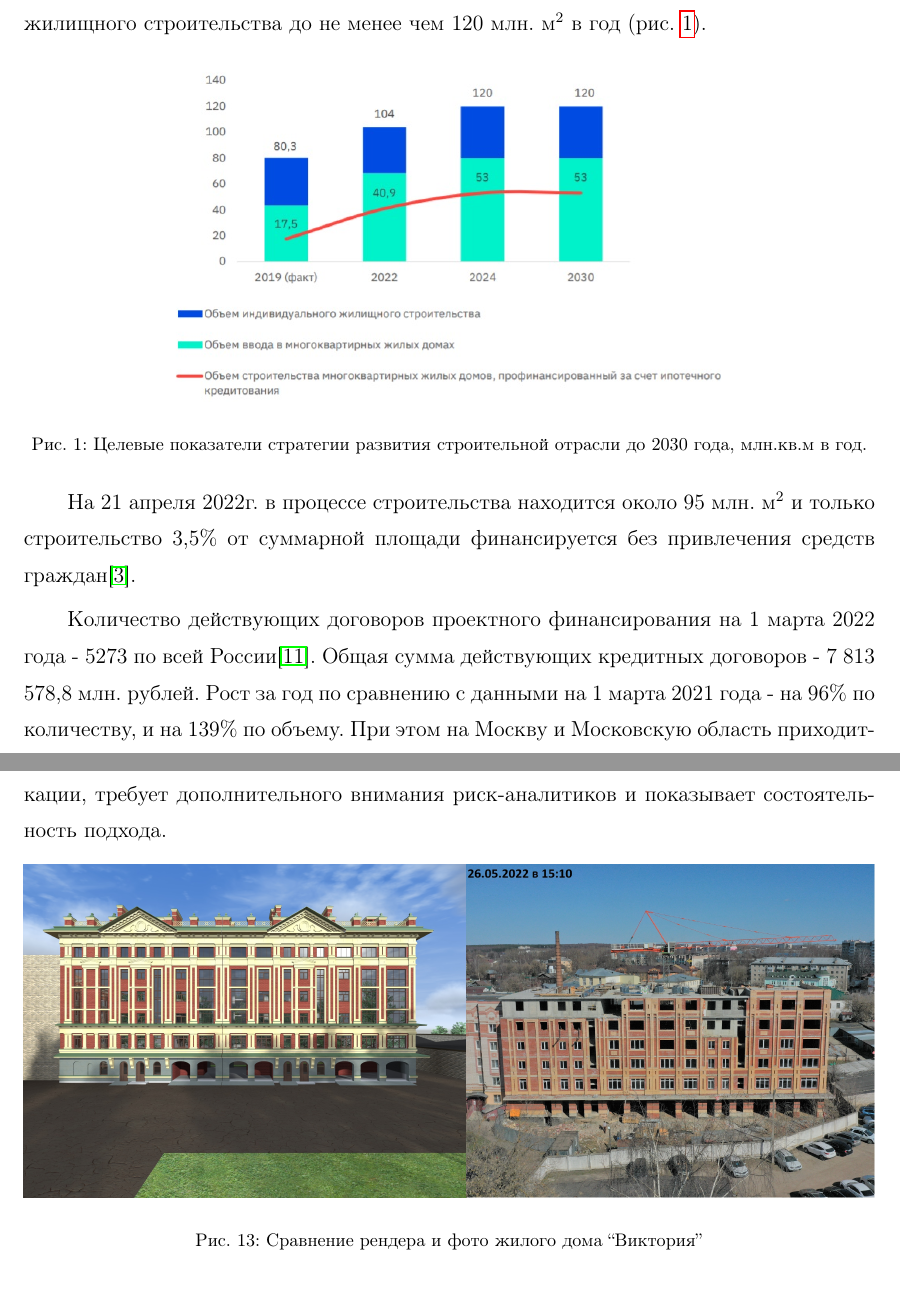
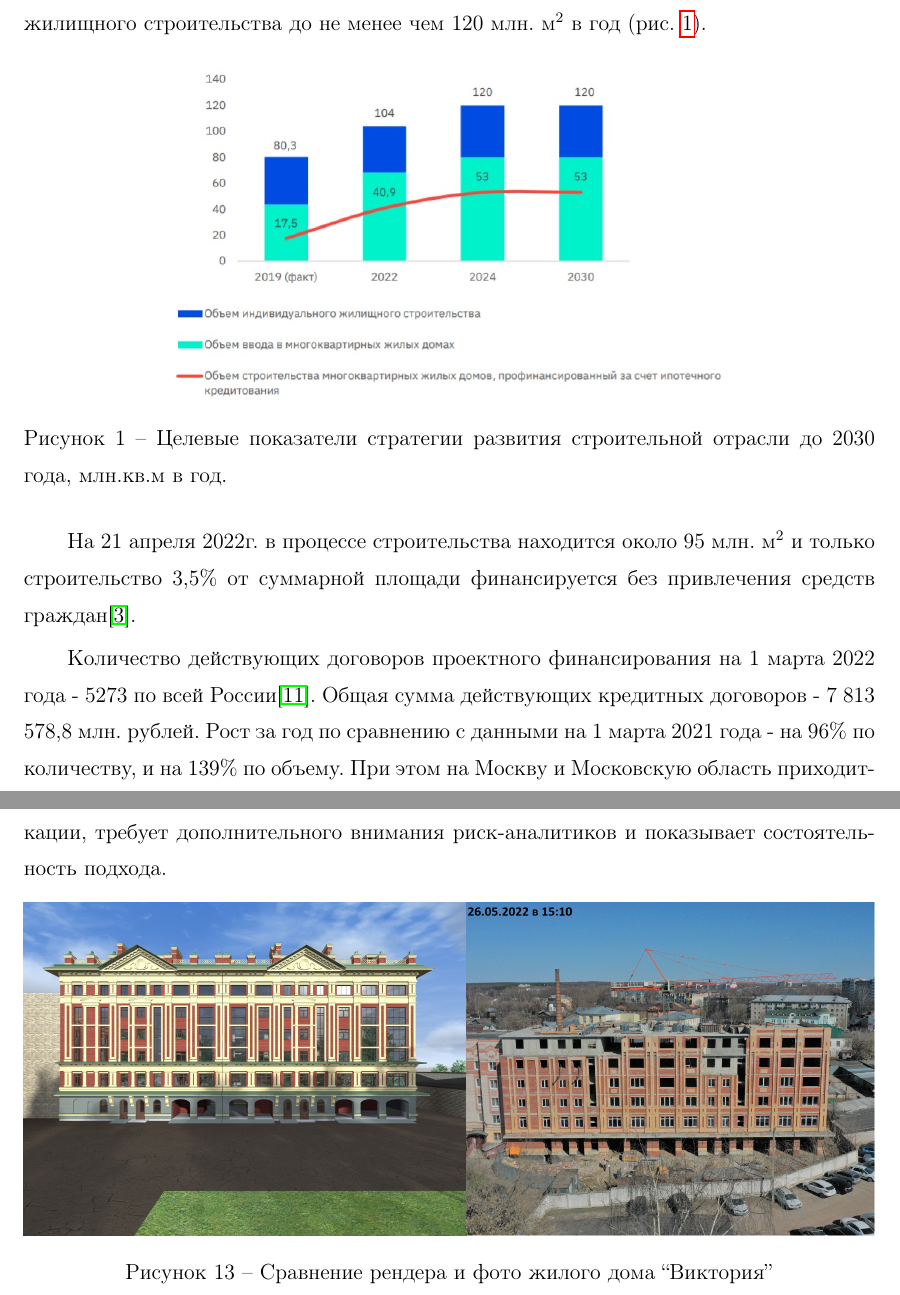
Before and after one commit to eser1303/NIR_MAG, a LaTeX thesis (Efremov_Diploma.tex, which reads Diplo.sty): two parts of pages 12 and 40 of 46, joined at a grey line, cut so that both start at the same text. Compiled offline with pdfLaTeX.

Commit message:
Format updates

```diff
--- a/Diplo.sty
+++ b/Diplo.sty
@@ -9,12 +9,18 @@
 \usepackage[noend]{algorithmic}
 \usepackage{graphicx}
 \usepackage{floatflt}
-\usepackage[footnotesize]{caption2}
+\usepackage{caption}
 \usepackage{color}
 \usepackage[all]{xy}
 \usepackage{cmap}
 \usepackage{amssymb}
+% \usepackage{xltxtra}
+%\usepackage[main=russian,english]{babel}
 
+%\setmainfont{Arial}
+%\setromanfont{Times New Roman}
+%\setsansfont{Arial}
+%\setmonofont{Courier New}
 % Параметры страницы
 \textheight=24cm
 \textwidth=16cm
@@ -137,10 +143,10 @@
 
 % Переопределение колонтитулов
 \def\MYheadfoot{
-\renewcommand{\@oddfoot}{}
-\renewcommand{\@oddhead}{\hfil-- \thepage\ --\hfil}
-\renewcommand{\@evenfoot}{}
-\renewcommand{\@evenhead}{\hfil-- \thepage\ --\hfil}
+\renewcommand{\@oddfoot}{\hfil-- \thepage\ --\hfil}
+\renewcommand{\@oddhead}{}
+\renewcommand{\@evenfoot}{\hfil-- \thepage\ --\hfil}
+\renewcommand{\@evenhead}{}
 } \MYheadfoot
 
 % Нумерацию формул переподчиним разделам
--- a/Efremov_Diploma.tex
+++ b/Efremov_Diploma.tex
@@ -7,12 +7,14 @@
 top=2cm,bottom=2cm]{geometry}
 \usepackage{longtable}
 \usepackage{comment}
-\usepackage{amsfonts}
+%\usepackage{amsfonts}
 \usepackage{hyperref}
 \usepackage[square, comma, sort&compress, numbers]{natbib}
 \newtheorem{definition}{Определение}
 \newtheorem{theorem}{Теорема}
 \newtheorem{utv}{Утверждение}
+\usepackage{caption}
+\captionsetup{labelsep=endash}
 
 \graphicspath{{../pics/}}
 
```
Also changed, not shown: mylib.bib (+4 -4 lines), Efremov_Diploma.bbl, Efremov_Diploma.tex (23 more changed lines), 5 other files.
